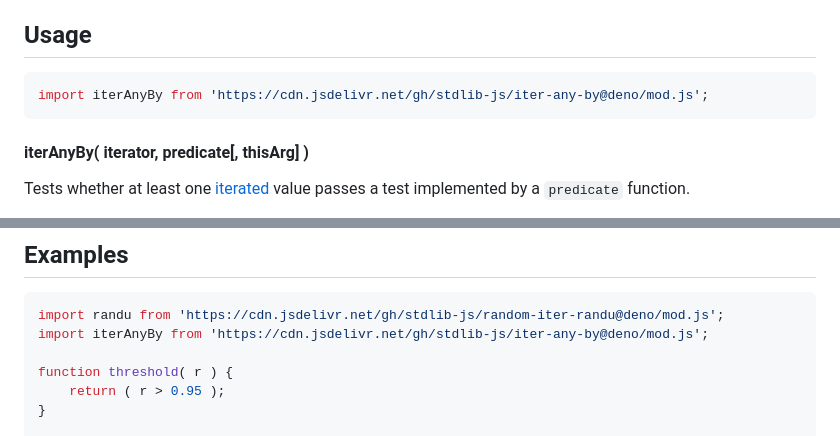
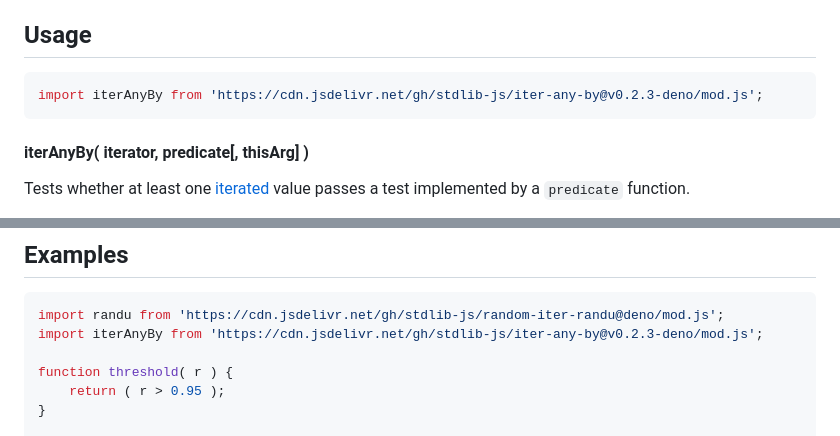
Before and after one commit to stdlib-js/iter-any-by, a Markdown page: README.md, 2 parts joined by grey strips. Drawn GitHub-style.

Commit message:
Update README.md for Deno bundle v0.2.3

````diff
--- a/README.md
+++ b/README.md
@@ -52,7 +52,7 @@ limitations under the License.
 ## Usage
 
 ```javascript
-import iterAnyBy from 'https://cdn.jsdelivr.net/gh/stdlib-js/iter-any-by@deno/mod.js';
+import iterAnyBy from 'https://cdn.jsdelivr.net/gh/stdlib-js/iter-any-by@v0.2.3-deno/mod.js';
 ```
 
 #### iterAnyBy( iterator, predicate\[, thisArg] )
@@ -139,7 +139,7 @@ var n = ctx.count;
 
 ```javascript
 import randu from 'https://cdn.jsdelivr.net/gh/stdlib-js/random-iter-randu@deno/mod.js';
-import iterAnyBy from 'https://cdn.jsdelivr.net/gh/stdlib-js/iter-any-by@deno/mod.js';
+import iterAnyBy from 'https://cdn.jsdelivr.net/gh/stdlib-js/iter-any-by@v0.2.3-deno/mod.js';
 
 function threshold( r ) {
     return ( r > 0.95 );
````
